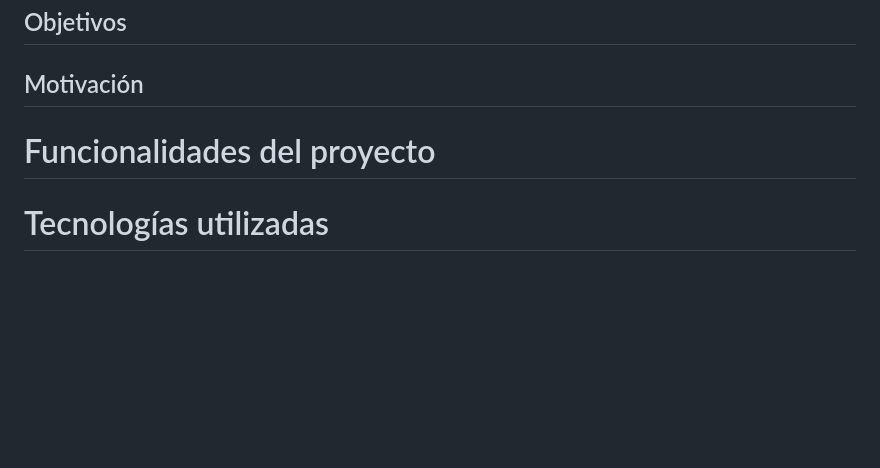
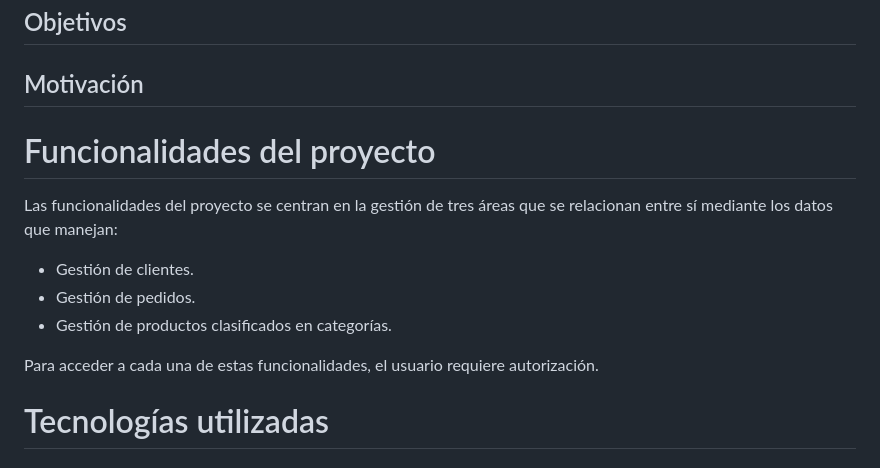
Before and after one commit to joseanpdp/japdp_cfgs_dam_tf, a Markdown page: README.md, the part around the change. Rendered like a GitHub page; blank space fills up the shorter version.

Commit message:
Funcionalidades completadas

```diff
--- a/README.md
+++ b/README.md
@@ -31,7 +31,15 @@
 ## Justificación
 ## Objetivos
 ## Motivación
+
 # Funcionalidades del proyecto
+Las funcionalidades del proyecto se centran en la gestión de tres áreas que se relacionan entre sí mediante los datos que manejan:
+- Gestión de clientes.
+- Gestión de pedidos.
+- Gestión de productos clasificados en categorías.
+
+Para acceder a cada una de estas funcionalidades, el usuario requiere autorización.
+
 # Tecnologías utilizadas
 ## Herramientas de desarrollo:
 ### Eclipse
```
